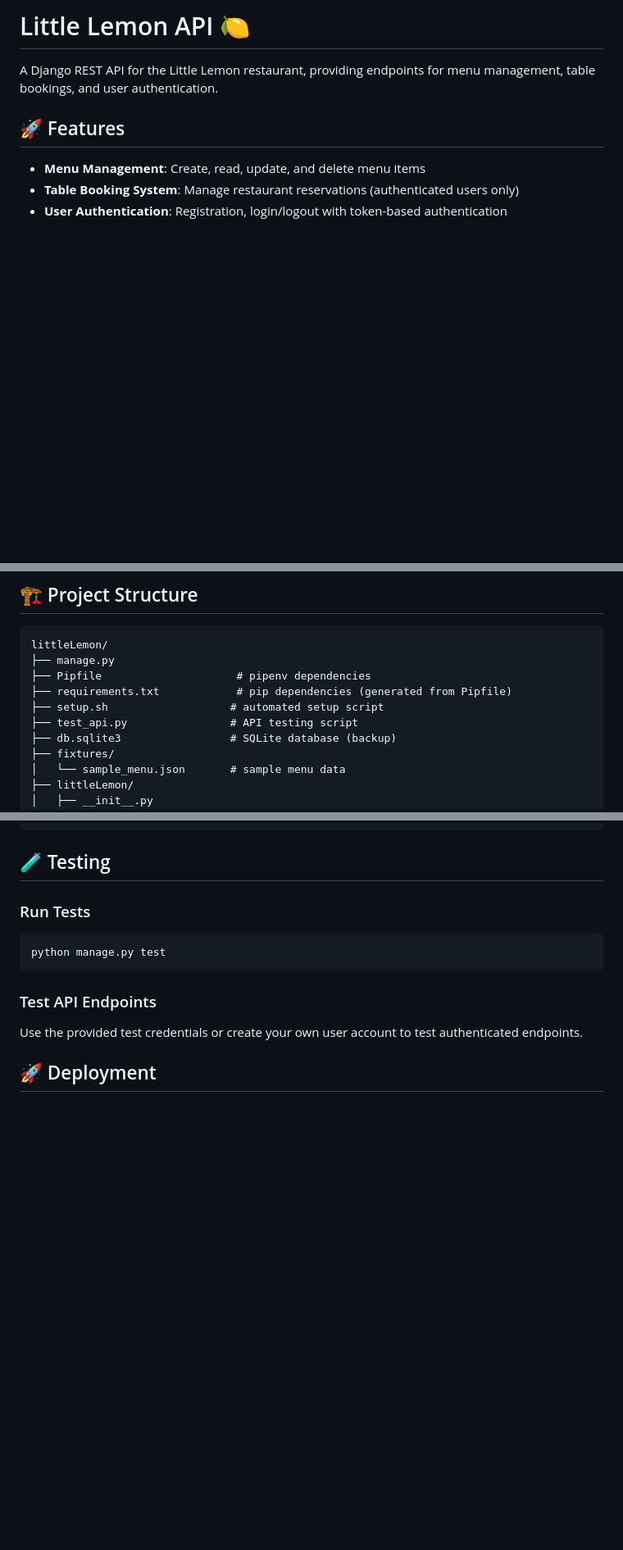
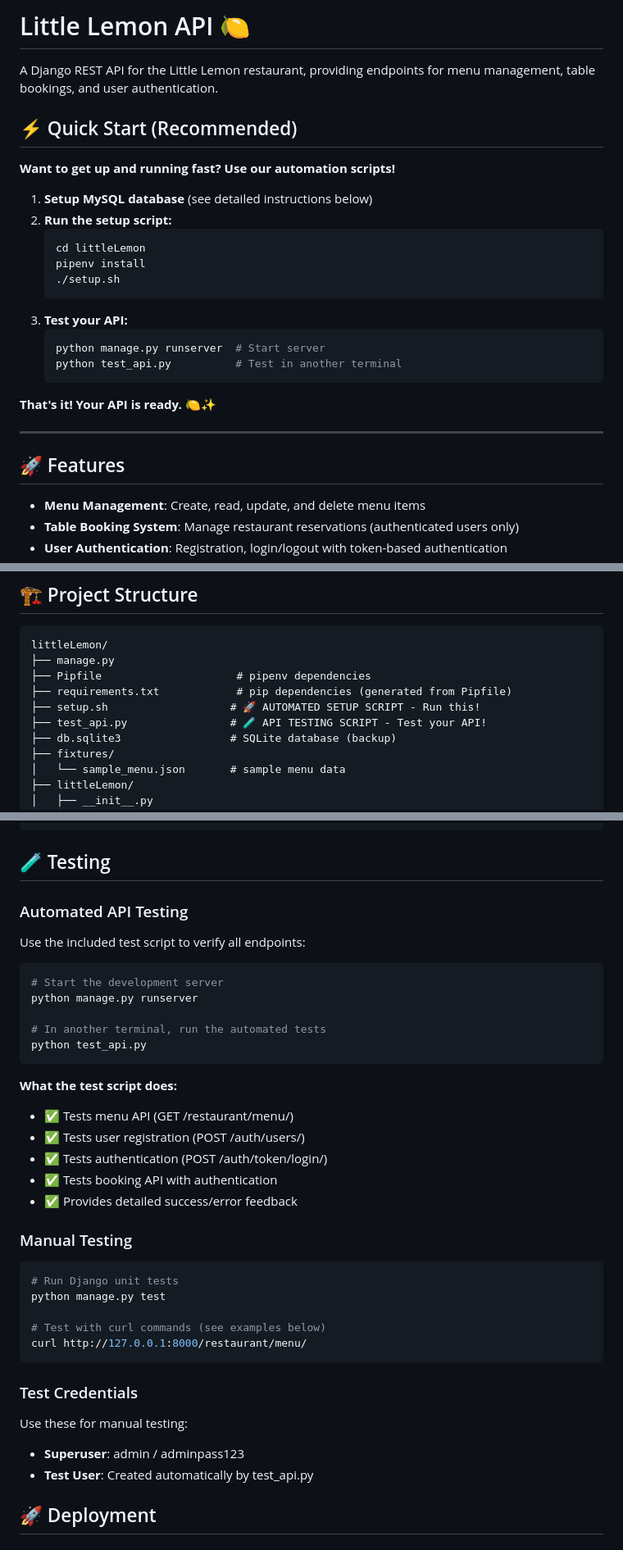
Before and after one commit to aderraj/LittleLemonAPI, a Markdown page: README.md, 3 parts joined by grey strips. Shown: that part at 82% size. GitHub-like rendering; blank space fills up the shorter version.

````diff
--- a/README.md
+++ b/README.md
@@ -1,6 +1,27 @@
 # Little Lemon API 🍋
 
 A Django REST API for the Little Lemon restaurant, providing endpoints for menu management, table bookings, and user authentication.
+
+## ⚡ Quick Start (Recommended)
+
+**Want to get up and running fast? Use our automation scripts!**
+
+1. **Setup MySQL database** (see detailed instructions below)
+2. **Run the setup script:**
+   ```bash
+   cd littleLemon
+   pipenv install
+   ./setup.sh
+   ```
+3. **Test your API:**
+   ```bash
+   python manage.py runserver  # Start server
+   python test_api.py          # Test in another terminal
+   ```
+
+**That's it! Your API is ready.** 🍋✨
+
+---
 
 ## 🚀 Features
 
@@ -183,8 +199,8 @@ littleLemon/
 ├── manage.py
 ├── Pipfile                     # pipenv dependencies
 ├── requirements.txt            # pip dependencies (generated from Pipfile)
-├── setup.sh                   # automated setup script
-├── test_api.py                # API testing script
+├── setup.sh                   # 🚀 AUTOMATED SETUP SCRIPT - Run this!
+├── test_api.py                # 🧪 API TESTING SCRIPT - Test your API!
 ├── db.sqlite3                 # SQLite database (backup)
 ├── fixtures/
 │   └── sample_menu.json       # sample menu data
@@ -228,13 +244,37 @@ FLUSH PRIVILEGES;
 
 ## 🧪 Testing
 
-### Run Tests
+### Automated API Testing
+Use the included test script to verify all endpoints:
+
 ```bash
-python manage.py test
+# Start the development server
+python manage.py runserver
+
+# In another terminal, run the automated tests
+python test_api.py
 ```
 
-### Test API Endpoints
-Use the provided test credentials or create your own user account to test authenticated endpoints.
+**What the test script does:**
+- ✅ Tests menu API (GET /restaurant/menu/)
+- ✅ Tests user registration (POST /auth/users/)
+- ✅ Tests authentication (POST /auth/token/login/)
+- ✅ Tests booking API with authentication
+- ✅ Provides detailed success/error feedback
+
+### Manual Testing
+```bash
+# Run Django unit tests
+python manage.py test
+
+# Test with curl commands (see examples below)
+curl http://127.0.0.1:8000/restaurant/menu/
+```
+
+### Test Credentials
+Use these for manual testing:
+- **Superuser**: admin / adminpass123
+- **Test User**: Created automatically by test_api.py
 
 ## 🚀 Deployment
 
````
Also changed, not shown: other parts of README.md (+39 -44 lines).
